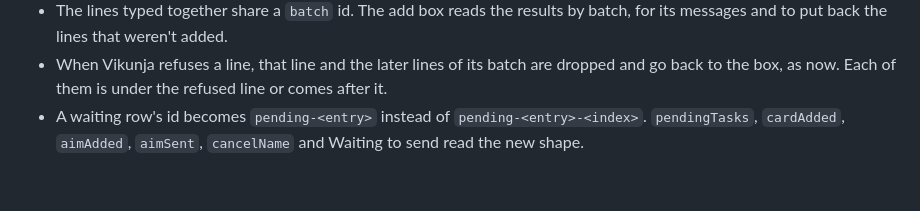
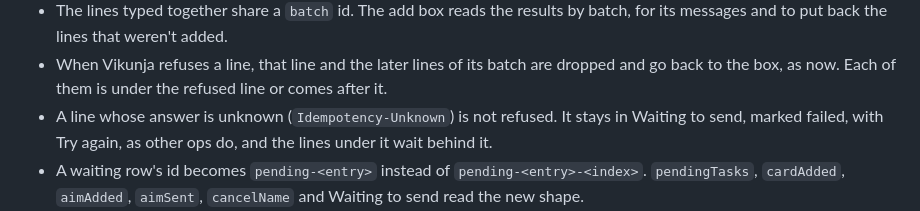
Before and after one commit to ssweber/pocket-for-vikunja, a Markdown page: docs/design/single-code-paths.md, the part around the change. Rendered like a GitHub page; blank space fills up the shorter version.

Commit message:
docs(design): keep an add with an unknown answer in Waiting to send
Co-Authored-By: Claude Opus 5.5 <noreply@anthropic.com>

```diff
--- a/docs/design/single-code-paths.md
+++ b/docs/design/single-code-paths.md
@@ -884,6 +884,8 @@ is one entry, sent by `act` and `sendAct` like every other op, so `sendEntry` lo
   back the lines that weren't added.
 - When Vikunja refuses a line, that line and the later lines of its batch are dropped and go back to the box, as now.
   Each of them is under the refused line or comes after it.
+- A line whose answer is unknown (`Idempotency-Unknown`) is not refused. It stays in Waiting to send, marked failed,
+  with Try again, as other ops do, and the lines under it wait behind it.
 - A waiting row's id becomes `pending-<entry>` instead of `pending-<entry>-<index>`. `pendingTasks`, `cardAdded`,
   `aimAdded`, `aimSent`, `cancelName` and Waiting to send read the new shape.
 - A parent's progress is written when it is today: after subtasks are added to a task, or when a line under a line
```
